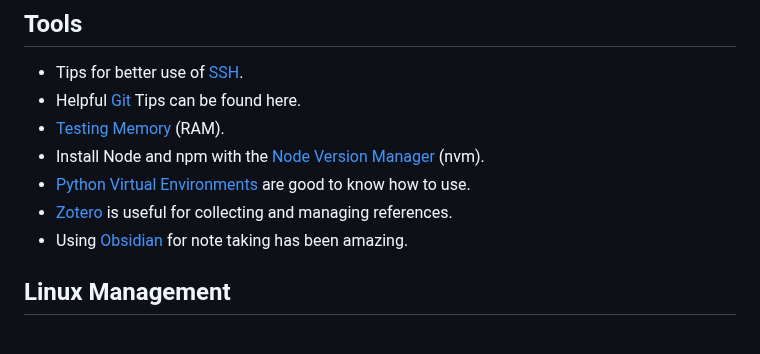
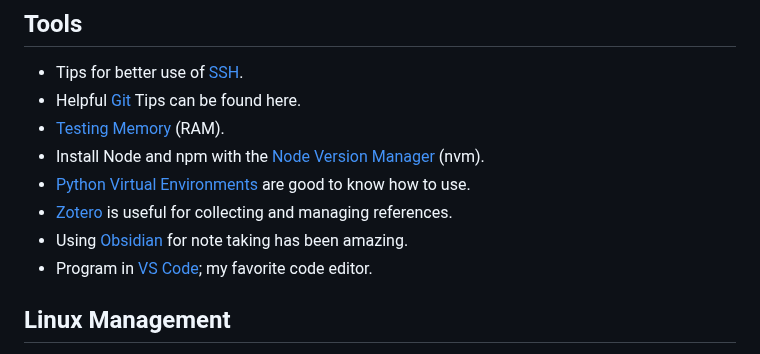
Before and after one commit to Justin-Garey/Guides, a Markdown page: README.md, the part around the change. GitHub-like rendering.

Commit message:
Added my preferential code editor as a tool

```diff
--- a/README.md
+++ b/README.md
@@ -10,6 +10,7 @@ The following guides are of things I have done and encountered. During the proce
 - [Python Virtual Environments](./tools/python_venv.md) are good to know how to use.
 - [Zotero](./tools/zotero.md) is useful for collecting and managing references.
 - Using [Obsidian](./tools/obsidian.md) for note taking has been amazing.
+- Program in [VS Code](./tools/vscode); my favorite code editor.
 
 ## Linux Management
 - Remove the [Boot Logo](./linux_management/rm_boot_logo.md) on Ubuntu.
```
Also changed, not shown: tools/vscode.md (added, +18 -0 lines).
